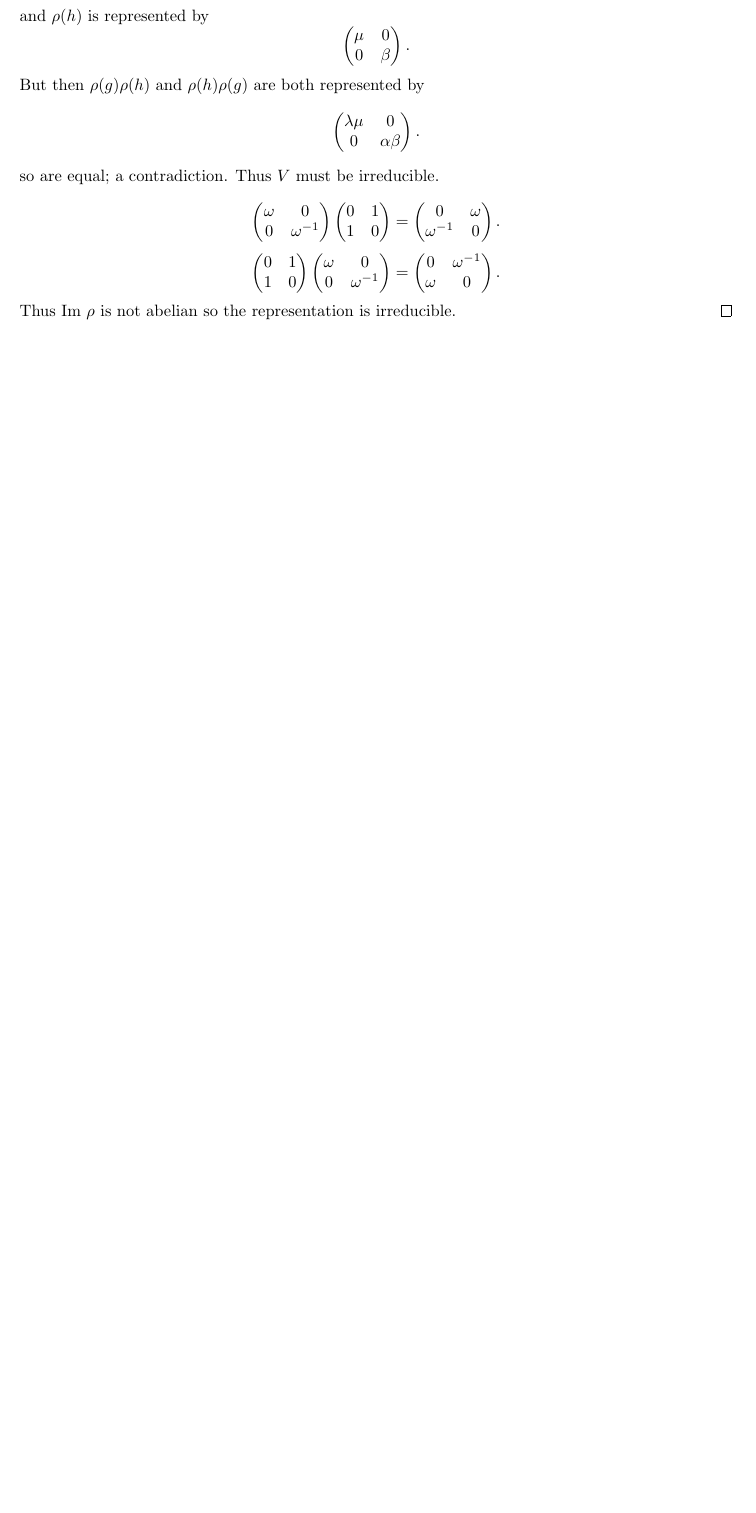
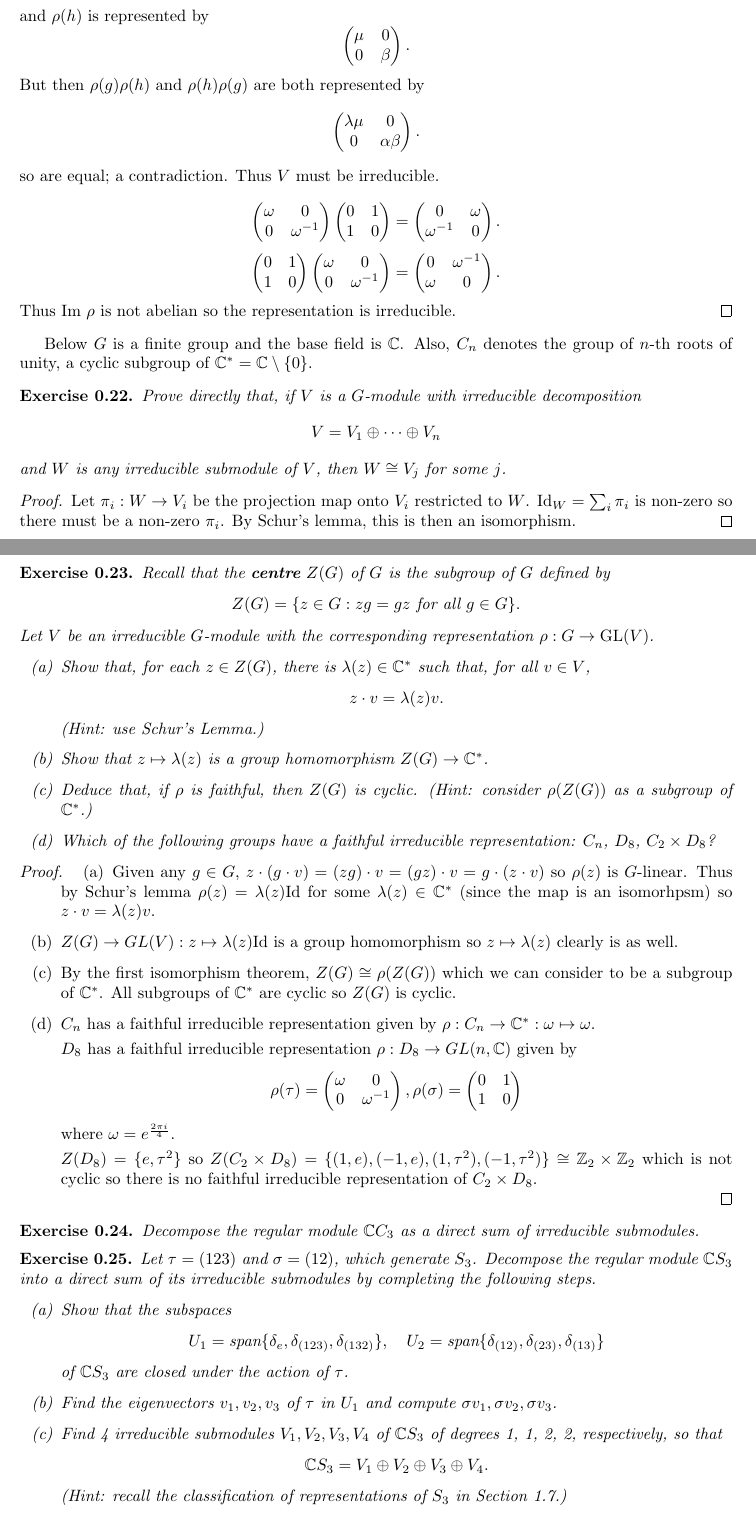
Before and after one commit to Beethoven2138/Representation-Theory-solutions, a LaTeX document (Rep-thy-solns.tex): part of page 8 of 8 before the commit and two parts of pages 8 and 9 of 9 after it, the two joined at a grey line, cut so that both start at the same text, the shorter picture padded with empty space. Compiled offline with pdfLaTeX.

Commit message:
Update Rep-thy-solns.tex

```diff
--- a/Rep-thy-solns.tex
+++ b/Rep-thy-solns.tex
@@ -435,4 +435,85 @@ Suppose that $V$ is reducible. Then by Maschke's theorem $V=U\oplus W$ where $U$
 Thus $\text{Im }\rho$ is not abelian so the representation is irreducible.
 \end{proof}
 
+
+Below \( G \) is a finite group and the base field is \( \mathbb{C} \).
+Also, \( C_n \) denotes the group of \( n \)-th roots of unity, a cyclic subgroup of \( \mathbb{C}^* = \mathbb{C} \setminus \{ 0 \} \).
+
+\begin{exercise}
+     Prove directly that, if \( V \) is a \( G \)-module with irreducible decomposition
+    \[
+    V = V_1 \oplus \cdots \oplus V_n
+    \]
+    and \( W \) is any irreducible submodule of \( V \), then \( W \cong V_j \) for some \( j \).
+\end{exercise}
+\begin{proof}
+Let $\pi_i:W\to V_i$ be the projection map onto $V_i$ restricted to $W$. $\text{Id}_W=\sum_i\pi_i$ is non-zero so there must be a non-zero $\pi_i$. By Schur's lemma, this is then an isomorphism.
+\end{proof}
+
+\begin{exercise}
+     Recall that the \textbf{centre} \( Z(G) \) of \( G \) is the subgroup of \( G \) defined by
+    \[
+    Z(G) = \{ z \in G : zg = gz \text{ for all } g \in G \}.
+    \]
+    Let \( V \) be an irreducible \( G \)-module with the corresponding representation \( \rho : G \to \mathrm{GL}(V) \).
+
+    \begin{enumerate}
+        \item[(a)] Show that, for each \( z \in Z(G) \), there is \( \lambda(z) \in \mathbb{C}^* \) such that, for all \( v \in V \),
+        \[
+        z\cdot v = \lambda(z)v.
+        \]
+        (Hint: use Schur's Lemma.)
+
+        \item[(b)] Show that \( z \mapsto \lambda(z) \) is a group homomorphism \( Z(G) \to \mathbb{C}^* \).
+
+        \item[(c)] Deduce that, if \( \rho \) is faithful, then \( Z(G) \) is cyclic. (Hint: consider \( \rho(Z(G)) \) as a subgroup of \( \mathbb{C}^* \).)
+
+        \item[(d)] Which of the following groups have a faithful irreducible representation: \( C_n \), \( D_8 \), \( C_2 \times D_8 \)?
+    \end{enumerate}
+\end{exercise}
+\begin{proof}
+\begin{enumerate}
+    \item[(a)] Given any $g\in G$, $z\cdot(g\cdot v)=(zg)\cdot v=(gz)\cdot v=g\cdot(z\cdot v)$ so $\rho(z)$ is $G$-linear. Thus by Schur's lemma $\rho(z)=\lambda(z)\text{Id}$ for some $\lambda(z)\in\mathbb{C}^*$ (since the map is an isomorhpsm) so $z\cdot v=\lambda(z)v$.
+    \item[(b)] $Z(G)\to GL(V):z\mapsto\lambda(z)\text{Id}$ is a group homomorphism so $z\mapsto\lambda(z)$ clearly is as well.
+    \item[(c)] By the first isomorphism theorem, $Z(G)\cong\rho(Z(G))$ which we can consider to be a subgroup of $\mathbb{C}^*$. All subgroups of $\mathbb{C}^*$ are cyclic so $Z(G)$ is cyclic.
+    \item[(d)] $C_n$ has a faithful irreducible representation given by $\rho:C_n\to \mathbb{C}^*:\omega\mapsto\omega$.
+
+    $D_8$ has a faithful irreducible representation $\rho:D_8\to GL(n,\mathbb{C})$ given by\[\rho(\tau)=\begin{pmatrix}
+\omega & 0 \\
+0 & \omega^{-1}
+\end{pmatrix},\rho(\sigma)=\begin{pmatrix}
+0 & 1 \\
+1 & 0
+\end{pmatrix}\] where $\omega=e^\frac{2\pi i}{4}$.
+
+$Z(D_8)=\{e,\tau^2\}$ so $Z(C_2\times D_8)=\{(1,e),(-1,e),(1,\tau^2),(-1,\tau^2)\}\cong \mathbb{Z}_2\times\mathbb{Z}_2$ which is not cyclic so there is no faithful irreducible representation of $C_2\times D_8$.
+\end{enumerate}
+\end{proof}
+
+\begin{exercise}
+     Decompose the regular module \( \mathbb{C}C_3 \) as a direct sum of irreducible submodules.
+\end{exercise}
+
+
+\begin{exercise}
+     Let \( \tau = (123) \) and \( \sigma = (12) \), which generate \( S_3 \). Decompose the regular module \( \mathbb{C}S_3 \) into a direct sum of its irreducible submodules by completing the following steps.
+
+    \begin{enumerate}
+        \item[(a)] Show that the subspaces
+        \[
+        U_1 = \text{span}\{\delta_e, \delta_{(123)}, \delta_{(132)}\}, \quad
+        U_2 = \text{span}\{\delta_{(12)}, \delta_{(23)}, \delta_{(13)}\}
+        \]
+        of \( \mathbb{C}S_3 \) are closed under the action of \( \tau \).
+
+        \item[(b)] Find the eigenvectors \( v_1, v_2, v_3 \) of \( \tau \) in \( U_1 \) and compute \( \sigma v_1, \sigma v_2, \sigma v_3 \).
+
+        \item[(c)] Find 4 irreducible submodules \( V_1, V_2, V_3, V_4 \) of \( \mathbb{C}S_3 \) of degrees 1, 1, 2, 2, respectively, so that
+        \[
+        \mathbb{C}S_3 = V_1 \oplus V_2 \oplus V_3 \oplus V_4.
+        \]
+        (Hint: recall the classification of representations of \( S_3 \) in Section 1.7.)
+    \end{enumerate}
+\end{exercise}
+
 \end{document}
```
